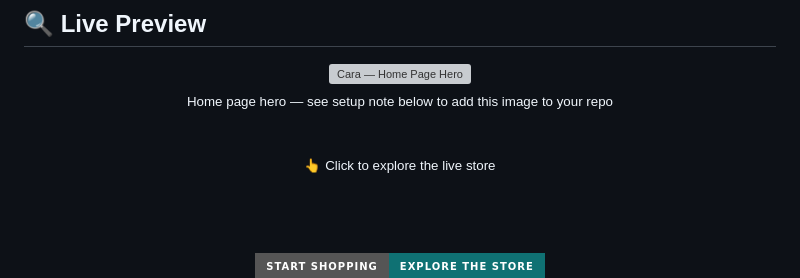
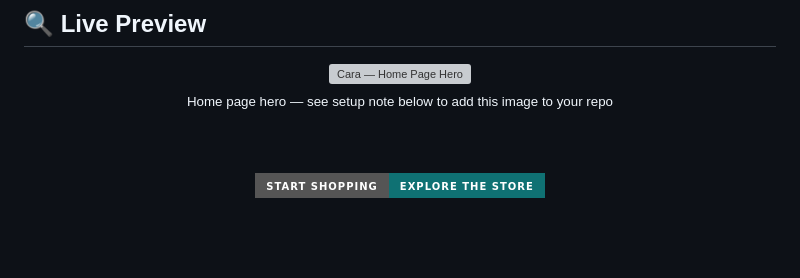
Before and after one commit to shahrishabh1513-jsk/Caria, a Markdown page: README.md, the part around one of its changes. Drawn GitHub-style; badges without logos; blank space fills up the shorter version; grey boxes are pictures that could not be loaded.

```diff
--- a/README.md
+++ b/README.md
@@ -66,9 +66,7 @@
 <a href="https://shahrishabh1513-jsk.github.io/Caria/" target="_blank">
 </a>
 
-<sub>👆 Click to explore the live store</sub>
-
-<br/><br/>
+<br/>
 
 <a href="https://shahrishabh1513-jsk.github.io/Caria/" target="_blank">
   <img src="https://img.shields.io/badge/START_SHOPPING-Explore_The_Store-0F7173?style=for-the-badge&logo=shopify&logoColor=white"/>
```
Also changed, not shown: other parts of README.md (+1 -1 lines).
